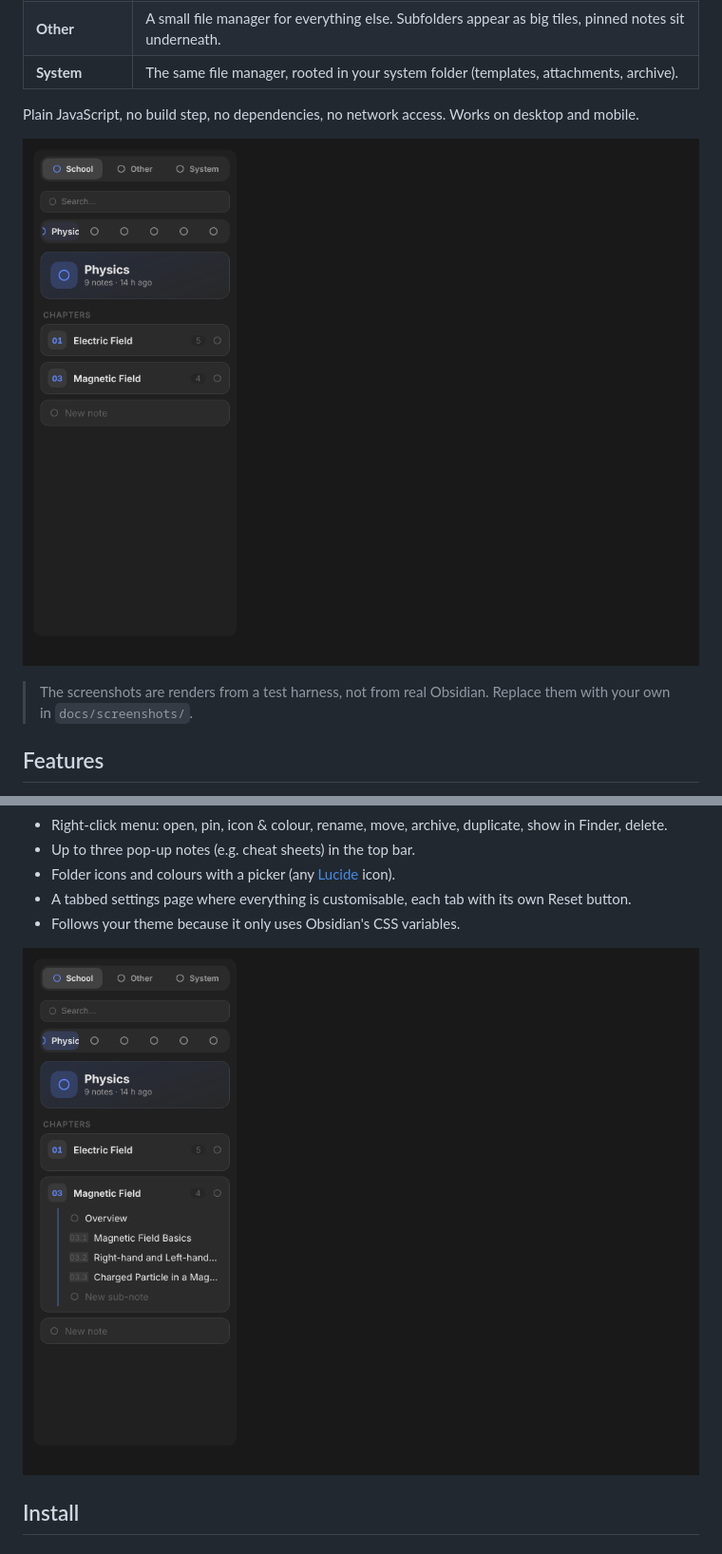
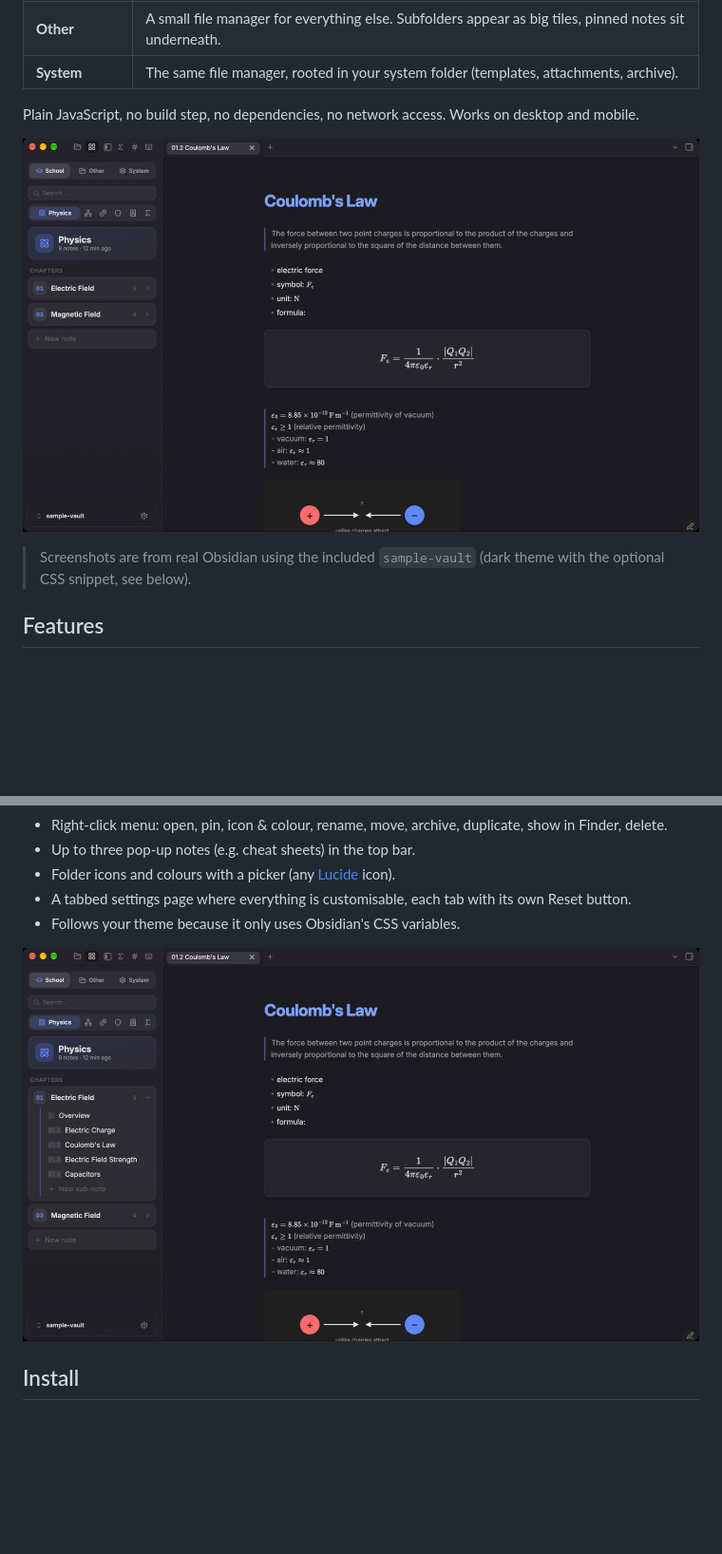
Before and after one commit to alechunder01/sidebar-modes, a Markdown page: README.md, 2 parts joined by grey strips. Shown at 95% size. Drawn GitHub-style; pictures changed too: docs/screenshots/chapters.png, docs/screenshots/school.png; blank space fills up the shorter version.

```diff
--- a/README.md
+++ b/README.md
@@ -12,7 +12,7 @@ Plain JavaScript, no build step, no dependencies, no network access. Works on de
 
 ![School mode](docs/screenshots/school.png)
 
-> The screenshots are renders from a test harness, not from real Obsidian. Replace them with your own in `docs/screenshots/`.
+> Screenshots are from real Obsidian using the included `sample-vault` (dark theme with the optional CSS snippet, see below).
 
 ## Features
 
```
Also changed, not shown: other parts of README.md (+7 -1 lines), docs/screenshots/other.png, docs/screenshots/settings-modes.png (added), docs/screenshots/settings.png, 5 other files.
